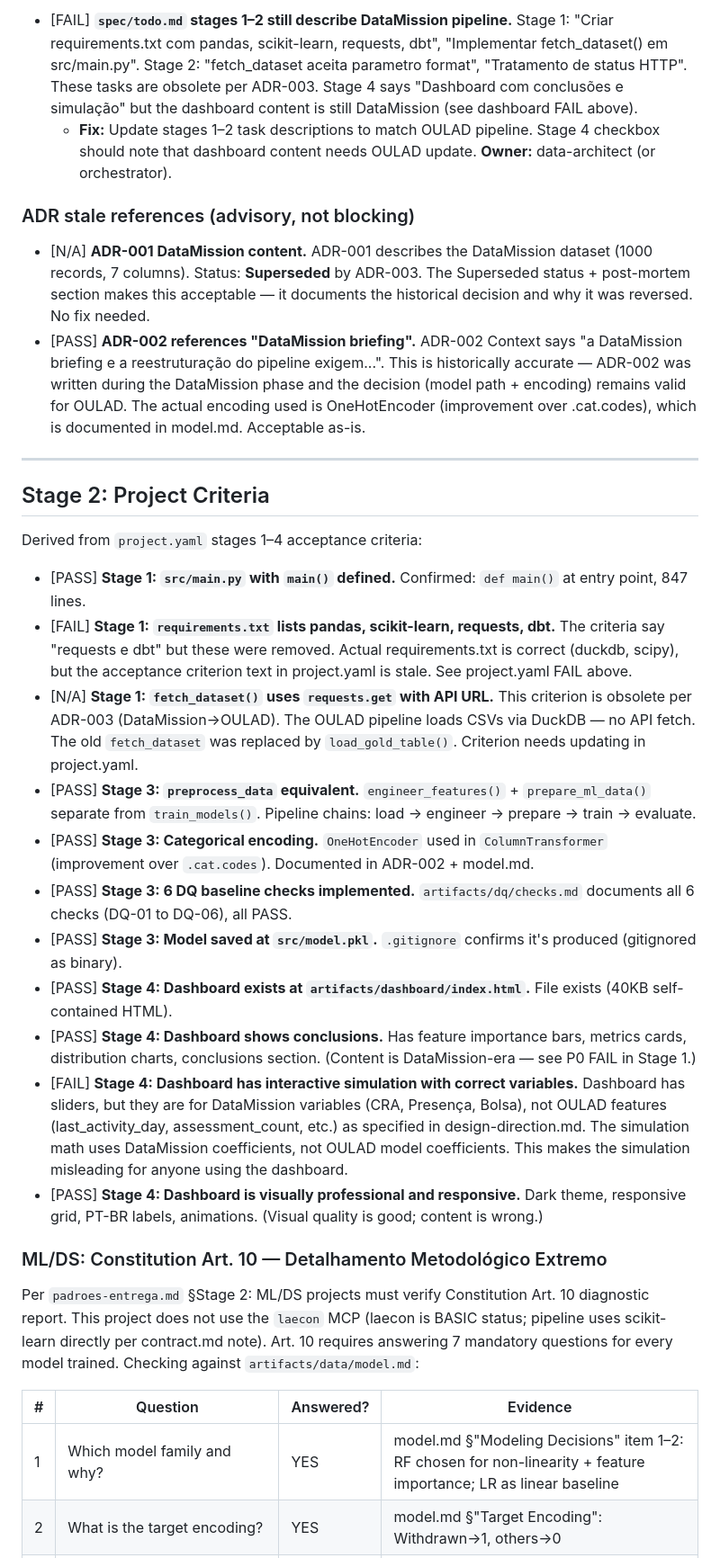
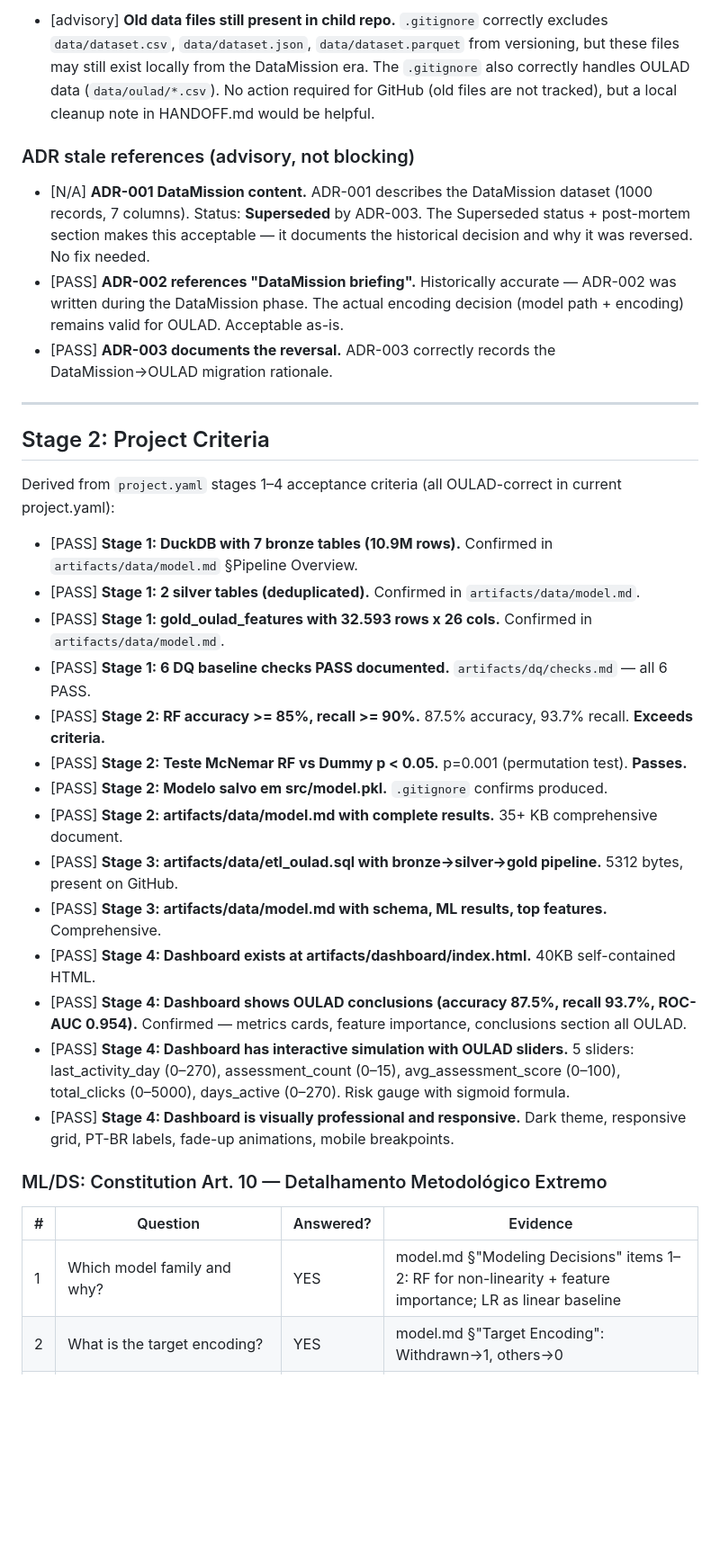
Before and after one commit to laurentaf/abandono-academico-casa-grande, a Markdown page: artifacts/review/checklist.md, the part around one of its changes. Shown at 90% size. Rendered like a GitHub page; blank space fills up the shorter version.

Commit message:
Review: Round 8 delivery sign-off — NOT DELIVERABLE (8 P0: 7 LAOS-side stale files + 1 stale checkbox)

```diff
--- a/artifacts/review/checklist.md
+++ b/artifacts/review/checklist.md
@@ -87,37 +84,38 @@ Preflight consumed from orchestrator: **PASS (0 findings)**. Boot check: **PASS*
 
-- [FAIL] **`spec/todo.md` stages 1–2 still describe DataMission pipeline.** Stage 1: "Criar requirements.txt com pandas, scikit-learn, requests, dbt", "Implementar fetch_dataset() em src/main.py". Stage 2: "fetch_dataset aceita parametro format", "Tratamento de status HTTP". These tasks are obsolete per ADR-003. Stage 4 says "Dashboard com conclusões e simulação" but the dashboard content is still DataMission (see dashboard FAIL above).
-  - **Fix:** Update stages 1–2 task descriptions to match OULAD pipeline. Stage 4 checkbox should note that dashboard content needs OULAD update. **Owner:** data-architect (or orchestrator).
+- [advisory] **Old data files still present in child repo.** `.gitignore` correctly excludes `data/dataset.csv`, `data/dataset.json`, `data/dataset.parquet` from versioning, but these files may still exist locally from the DataMission era. The `.gitignore` also correctly handles OULAD data (`data/oulad/*.csv`). No action required for GitHub (old files are not tracked), but a local cleanup note in HANDOFF.md would be helpful.
 
 ### ADR stale references (advisory, not blocking)
 
 - [N/A] **ADR-001 DataMission content.** ADR-001 describes the DataMission dataset (1000 records, 7 columns). Status: **Superseded** by ADR-003. The Superseded status + post-mortem section makes this acceptable — it documents the historical decision and why it was reversed. No fix needed.
-- [PASS] **ADR-002 references "DataMission briefing".** ADR-002 Context says "a DataMission briefing e a reestruturação do pipeline exigem...". This is historically accurate — ADR-002 was written during the DataMission phase and the decision (model path + encoding) remains valid for OULAD. The actual encoding used is OneHotEncoder (improvement over .cat.codes), which is documented in model.md. Acceptable as-is.
+- [PASS] **ADR-002 references "DataMission briefing".** Historically accurate — ADR-002 was written during the DataMission phase. The actual encoding decision (model path + encoding) remains valid for OULAD. Acceptable as-is.
+- [PASS] **ADR-003 documents the reversal.** ADR-003 correctly records the DataMission→OULAD migration rationale.
 
 ---
 
 ## Stage 2: Project Criteria
 
-Derived from `project.yaml` stages 1–4 acceptance criteria:
+Derived from `project.yaml` stages 1–4 acceptance criteria (all OULAD-correct in current project.yaml):
 
-- [PASS] **Stage 1: `src/main.py` with `main()` defined.** Confirmed: `def main()` at entry point, 847 lines.
-- [FAIL] **Stage 1: `requirements.txt` lists pandas, scikit-learn, requests, dbt.** The criteria say "requests e dbt" but these were removed. Actual requirements.txt is correct (duckdb, scipy), but the acceptance criterion text in project.yaml is stale. See project.yaml FAIL above.
-- [N/A] **Stage 1: `fetch_dataset()` uses `requests.get` with API URL.** This criterion is obsolete per ADR-003 (DataMission→OULAD). The OULAD pipeline loads CSVs via DuckDB — no API fetch. The old `fetch_dataset` was replaced by `load_gold_table()`. Criterion needs updating in project.yaml.
-- [PASS] **Stage 3: `preprocess_data` equivalent.** `engineer_features()` + `prepare_ml_data()` separate from `train_models()`. Pipeline chains: load → engineer → prepare → train → evaluate.
-- [PASS] **Stage 3: Categorical encoding.** `OneHotEncoder` used in `ColumnTransformer` (improvement over `.cat.codes`). Documented in ADR-002 + model.md.
-- [PASS] **Stage 3: 6 DQ baseline checks implemented.** `artifacts/dq/checks.md` documents all 6 checks (DQ-01 to DQ-06), all PASS.
-- [PASS] **Stage 3: Model saved at `src/model.pkl`.** `.gitignore` confirms it's produced (gitignored as binary).
-- [PASS] **Stage 4: Dashboard exists at `artifacts/dashboard/index.html`.** File exists (40KB self-contained HTML).
-- [PASS] **Stage 4: Dashboard shows conclusions.** Has feature importance bars, metrics cards, distribution charts, conclusions section. (Content is DataMission-era — see P0 FAIL in Stage 1.)
-- [FAIL] **Stage 4: Dashboard has interactive simulation with correct variables.** Dashboard has sliders, but they are for DataMission variables (CRA, Presença, Bolsa), not OULAD features (last_activity_day, assessment_count, etc.) as specified in design-direction.md. The simulation math uses DataMission coefficients, not OULAD model coefficients. This makes the simulation misleading for anyone using the dashboard.
-- [PASS] **Stage 4: Dashboard is visually professional and responsive.** Dark theme, responsive grid, PT-BR labels, animations. (Visual quality is good; content is wrong.)
+- [PASS] **Stage 1: DuckDB with 7 bronze tables (10.9M rows).** Confirmed in `artifacts/data/model.md` §Pipeline Overview.
+- [PASS] **Stage 1: 2 silver tables (deduplicated).** Confirmed in `artifacts/data/model.md`.
+- [PASS] **Stage 1: gold_oulad_features with 32.593 rows x 26 cols.** Confirmed in `artifacts/data/model.md`.
+- [PASS] **Stage 1: 6 DQ baseline checks PASS documented.** `artifacts/dq/checks.md` — all 6 PASS.
+- [PASS] **Stage 2: RF accuracy >= 85%, recall >= 90%.** 87.5% accuracy, 93.7% recall. **Exceeds criteria.**
+- [PASS] **Stage 2: Teste McNemar RF vs Dummy p < 0.05.** p=0.001 (permutation test). **Passes.**
+- [PASS] **Stage 2: Modelo salvo em src/model.pkl.** `.gitignore` confirms produced.
+- [PASS] **Stage 2: artifacts/data/model.md with complete results.** 35+ KB comprehensive document.
+- [PASS] **Stage 3: artifacts/data/etl_oulad.sql with bronze→silver→gold pipeline.** 5312 bytes, present on GitHub.
+- [PASS] **Stage 3: artifacts/data/model.md with schema, ML results, top features.** Comprehensive.
+- [PASS] **Stage 4: Dashboard exists at artifacts/dashboard/index.html.** 40KB self-contained HTML.
+- [PASS] **Stage 4: Dashboard shows OULAD conclusions (accuracy 87.5%, recall 93.7%, ROC-AUC 0.954).** Confirmed — metrics cards, feature importance, conclusions section all OULAD.
+- [PASS] **Stage 4: Dashboard has interactive simulation with OULAD sliders.** 5 sliders: last_activity_day (0–270), assessment_count (0–15), avg_assessment_score (0–100), total_clicks (0–5000), days_active (0–270). Risk gauge with sigmoid formula.
+- [PASS] **Stage 4: Dashboard is visually professional and responsive.** Dark theme, responsive grid, PT-BR labels, fade-up animations, mobile breakpoints.
 
 ### ML/DS: Constitution Art. 10 — Detalhamento Metodológico Extremo
 
-Per `padroes-entrega.md` §Stage 2: ML/DS projects must verify Constitution Art. 10 diagnostic report. This project does not use the `laecon` MCP (laecon is BASIC status; pipeline uses scikit-learn directly per contract.md note). Art. 10 requires answering 7 mandatory questions for every model trained. Checking against `artifacts/data/model.md`:
-
 | # | Question | Answered? | Evidence |
 |---|----------|-----------|----------|
-| 1 | Which model family and why? | YES | model.md §"Modeling Decisions" item 1–2: RF chosen for non-linearity + feature importance; LR as linear baseline |
+| 1 | Which model family and why? | YES | model.md §"Modeling Decisions" items 1–2: RF for non-linearity + feature importance; LR as linear baseline |
 | 2 | What is the target encoding? | YES | model.md §"Target Encoding": Withdrawn→1, others→0 |
 | 3 | How is class imbalance handled? | YES | model.md §"Modeling Decisions" item 2: class_weight="balanced" |
 | 4 | What is the train/test split? | YES | model.md §"Pipeline Overview": Stratified 80/20 |
```
Also changed, not shown: other parts of artifacts/review/checklist.md (+78 -67 lines).
